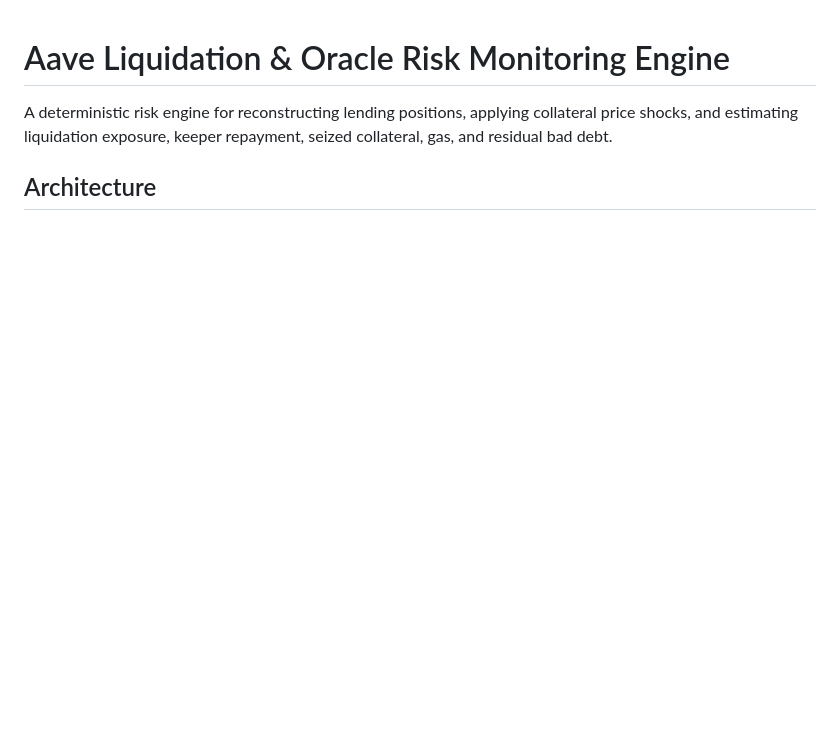
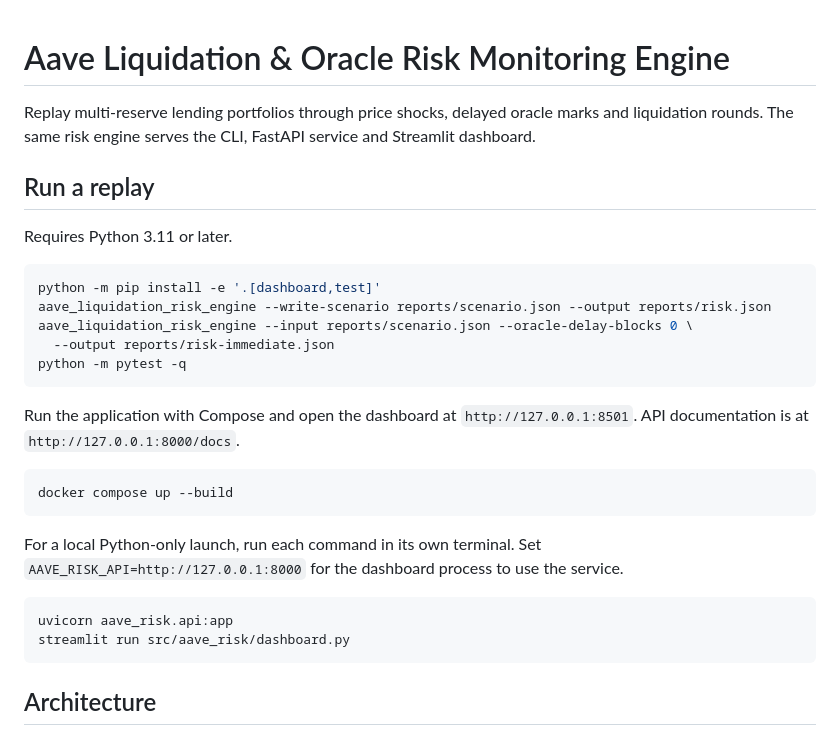
Before and after one commit to Rohinth-S/aave-liquidation-risk-engine, a Markdown page: README.md, the part around one of its changes. Drawn GitHub-style; blank space fills up the shorter version.

````diff
--- a/README.md
+++ b/README.md
@@ -1,7 +1,33 @@
 # Aave Liquidation & Oracle Risk Monitoring Engine
 
-A deterministic risk engine for reconstructing lending positions, applying collateral price shocks, and estimating liquidation exposure, keeper repayment, seized collateral, gas, and residual bad debt.
+Replay multi-reserve lending portfolios through price shocks, delayed oracle marks and liquidation rounds. The same risk engine serves the CLI, FastAPI service and Streamlit dashboard.
+
+## Run a replay
+
+Requires Python 3.11 or later.
+
+```bash
+python -m pip install -e '.[dashboard,test]'
+aave_liquidation_risk_engine --write-scenario reports/scenario.json --output reports/risk.json
+aave_liquidation_risk_engine --input reports/scenario.json --oracle-delay-blocks 0 \
+  --output reports/risk-immediate.json
+python -m pytest -q
+```
+
+Run the application with Compose and open the dashboard at `http://127.0.0.1:8501`. API documentation is at `http://127.0.0.1:8000/docs`.
+
+```bash
+docker compose up --build
+```
+
+For a local Python-only launch, run each command in its own terminal. Set `AAVE_RISK_API=http://127.0.0.1:8000` for the dashboard process to use the service.
+
+```bash
+uvicorn aave_risk.api:app
+streamlit run src/aave_risk/dashboard.py
+```
 
 ## Architecture
+
 ```mermaid
 flowchart LR
````
Also changed, not shown: other parts of README.md (+39 -27 lines), docs/demo-results.png (added).
